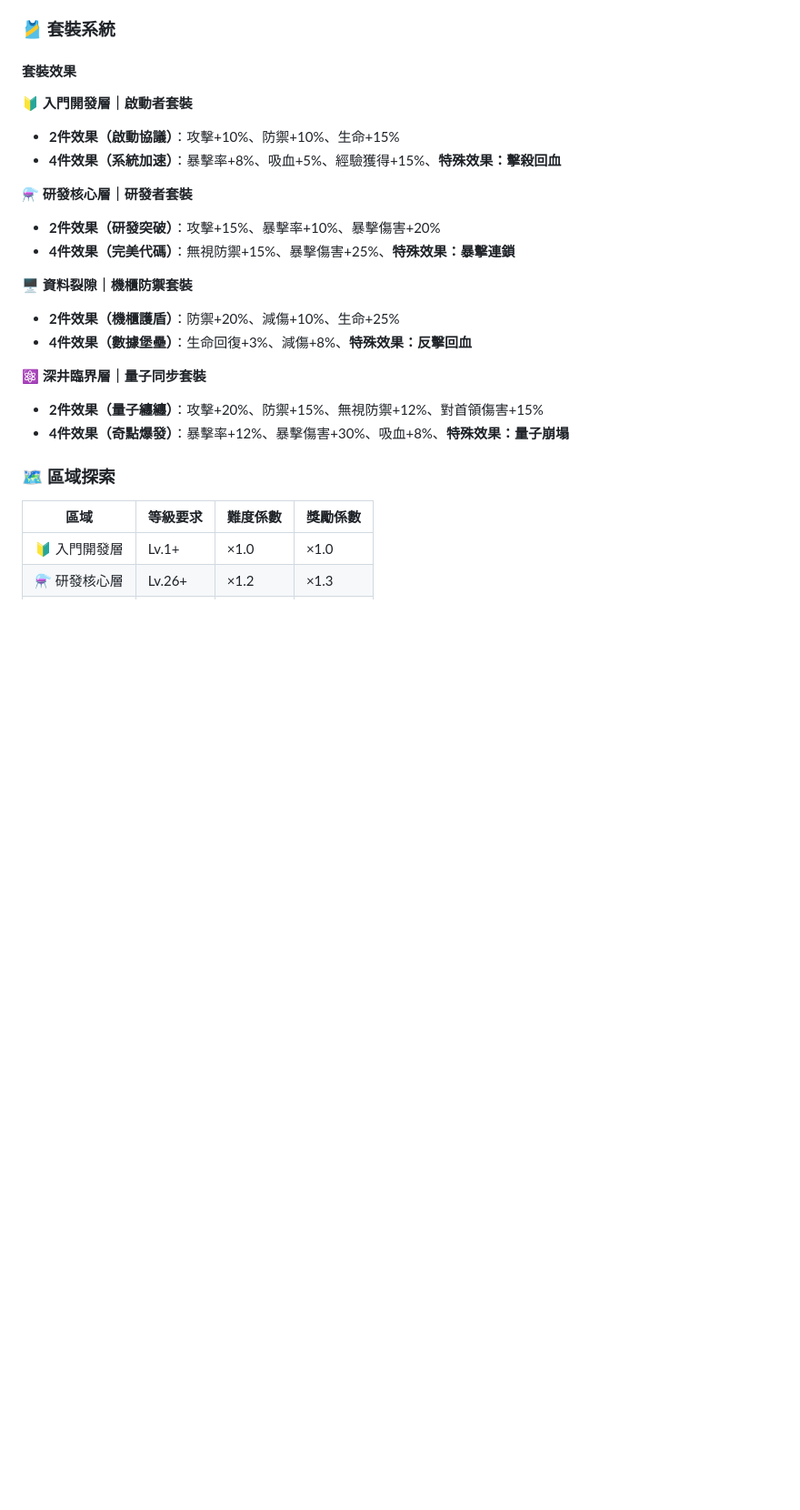
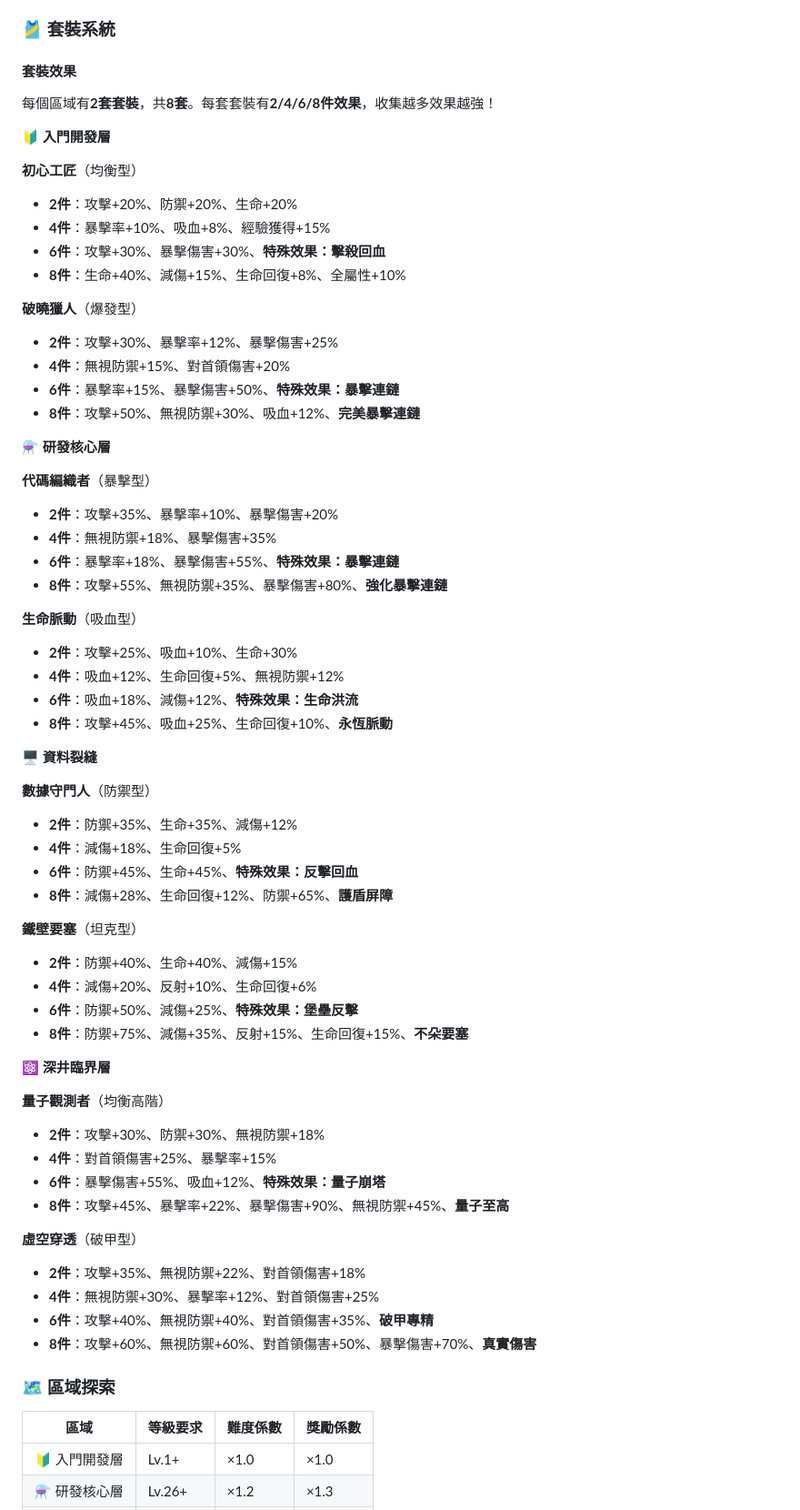
Before and after one commit to polo1364/mafa-deep-well, a Markdown page: README.md, the part around the change. Shown: that part at 91% size. Rendered like a GitHub page; blank space fills up the shorter version.

```diff
--- a/README.md
+++ b/README.md
@@ -179,21 +179,63 @@
 
 #### 套裝效果
 
-**🔰 入門開發層｜啟動者套裝**
-- **2件效果（啟動協議）**：攻擊+10%、防禦+10%、生命+15%
-- **4件效果（系統加速）**：暴擊率+8%、吸血+5%、經驗獲得+15%、**特殊效果：擊殺回血**
+每個區域有**2套套裝**，共**8套**。每套套裝有**2/4/6/8件效果**，收集越多效果越強！
 
-**⚗️ 研發核心層｜研發者套裝**
-- **2件效果（研發突破）**：攻擊+15%、暴擊率+10%、暴擊傷害+20%
-- **4件效果（完美代碼）**：無視防禦+15%、暴擊傷害+25%、**特殊效果：暴擊連鎖**
+**🔰 入門開發層**
 
-**🖥️ 資料裂隙｜機櫃防禦套裝**
-- **2件效果（機櫃護盾）**：防禦+20%、減傷+10%、生命+25%
-- **4件效果（數據堡壘）**：生命回復+3%、減傷+8%、**特殊效果：反擊回血**
+**初心工匠**（均衡型）
+- **2件**：攻擊+20%、防禦+20%、生命+20%
+- **4件**：暴擊率+10%、吸血+8%、經驗獲得+15%
+- **6件**：攻擊+30%、暴擊傷害+30%、**特殊效果：擊殺回血**
+- **8件**：生命+40%、減傷+15%、生命回復+8%、全屬性+10%
 
-**⚛️ 深井臨界層｜量子同步套裝**
-- **2件效果（量子纏纏）**：攻擊+20%、防禦+15%、無視防禦+12%、對首領傷害+15%
-- **4件效果（奇點爆發）**：暴擊率+12%、暴擊傷害+30%、吸血+8%、**特殊效果：量子崩塌**
+**破曉獵人**（爆發型）
+- **2件**：攻擊+30%、暴擊率+12%、暴擊傷害+25%
+- **4件**：無視防禦+15%、對首領傷害+20%
+- **6件**：暴擊率+15%、暴擊傷害+50%、**特殊效果：暴擊連鏈**
+- **8件**：攻擊+50%、無視防禦+30%、吸血+12%、**完美暴擊連鏈**
+
+**⚗️ 研發核心層**
+
+**代碼編織者**（暴擊型）
+- **2件**：攻擊+35%、暴擊率+10%、暴擊傷害+20%
+- **4件**：無視防禦+18%、暴擊傷害+35%
+- **6件**：暴擊率+18%、暴擊傷害+55%、**特殊效果：暴擊連鏈**
+- **8件**：攻擊+55%、無視防禦+35%、暴擊傷害+80%、**強化暴擊連鏈**
+
+**生命脈動**（吸血型）
+- **2件**：攻擊+25%、吸血+10%、生命+30%
+- **4件**：吸血+12%、生命回復+5%、無視防禦+12%
+- **6件**：吸血+18%、減傷+12%、**特殊效果：生命洪流**
+- **8件**：攻擊+45%、吸血+25%、生命回復+10%、**永恆脈動**
+
+**🖥️ 資料裂縫**
+
+**數據守門人**（防禦型）
+- **2件**：防禦+35%、生命+35%、減傷+12%
+- **4件**：減傷+18%、生命回復+5%
+- **6件**：防禦+45%、生命+45%、**特殊效果：反擊回血**
+- **8件**：減傷+28%、生命回復+12%、防禦+65%、**護盾屏障**
+
+**鐵壁要塞**（坦克型）
+- **2件**：防禦+40%、生命+40%、減傷+15%
+- **4件**：減傷+20%、反射+10%、生命回復+6%
+- **6件**：防禦+50%、減傷+25%、**特殊效果：堡壘反擊**
+- **8件**：防禦+75%、減傷+35%、反射+15%、生命回復+15%、**不朵要塞**
+
+**⚛️ 深井臨界層**
+
+**量子觀測者**（均衡高階）
+- **2件**：攻擊+30%、防禦+30%、無視防禦+18%
+- **4件**：對首領傷害+25%、暴擊率+15%
+- **6件**：暴擊傷害+55%、吸血+12%、**特殊效果：量子崩塔**
+- **8件**：攻擊+45%、暴擊率+22%、暴擊傷害+90%、無視防禦+45%、**量子至高**
+
+**虛空穿透**（破甲型）
+- **2件**：攻擊+35%、無視防禦+22%、對首領傷害+18%
+- **4件**：無視防禦+30%、暴擊率+12%、對首領傷害+25%
+- **6件**：攻擊+40%、無視防禦+40%、對首領傷害+35%、**破甲專精**
+- **8件**：攻擊+60%、無視防禦+60%、對首領傷害+50%、暴擊傷害+70%、**真實傷害**
 
 ### 🗺️ 區域探索
 
```
